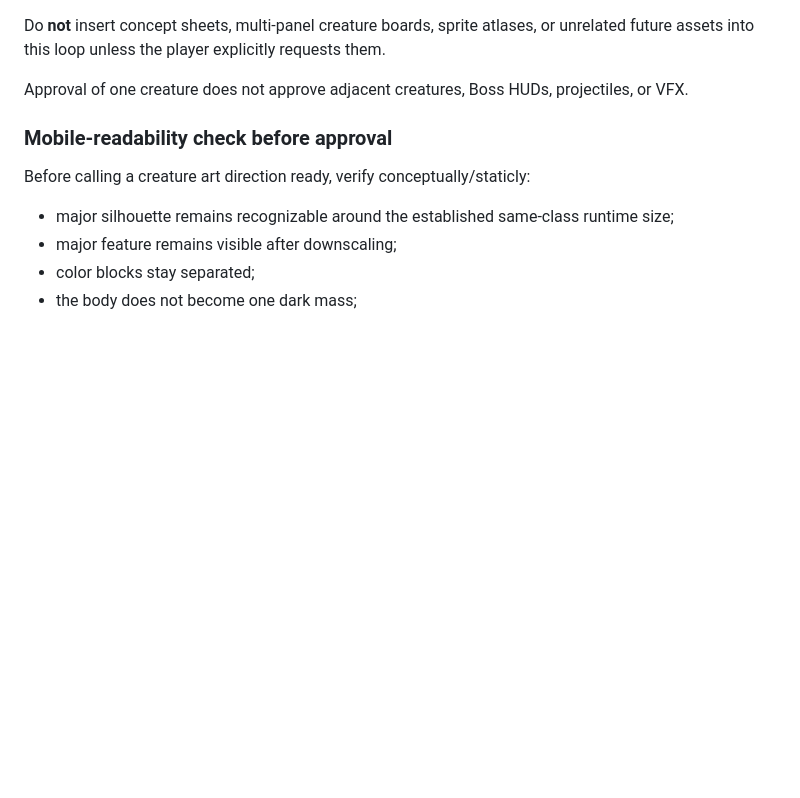
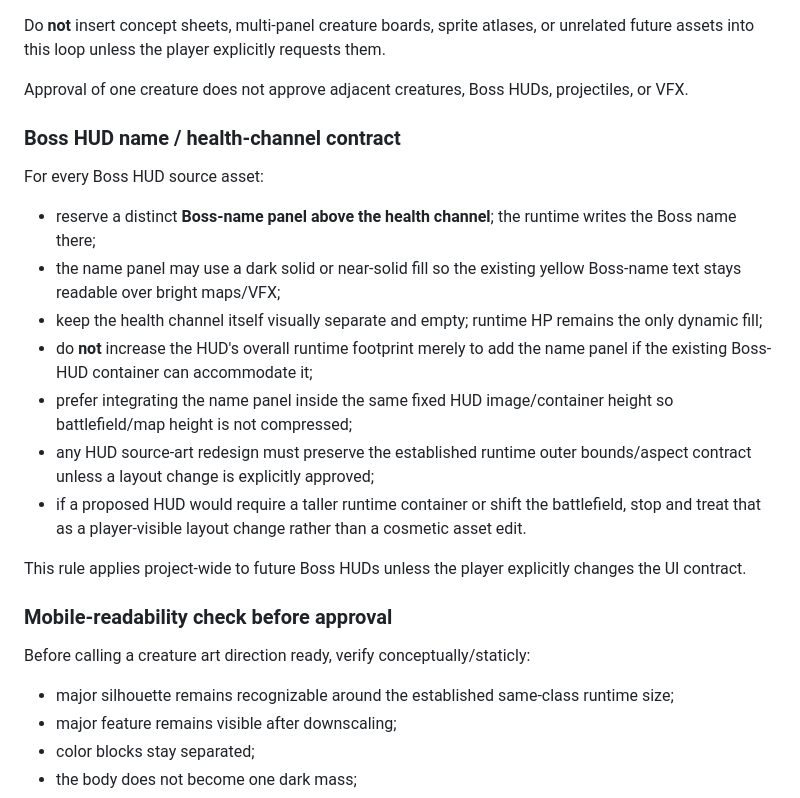
Before and after one commit to Hansen0318/shanhaijing-td, a Markdown page: AGENTS.md, the part around the change. GitHub-like rendering; blank space fills up the shorter version.

Commit message:
docs: define Boss HUD name panel contract

```diff
--- a/AGENTS.md
+++ b/AGENTS.md
@@ -715,6 +715,19 @@ Do **not** insert concept sheets, multi-panel creature boards, sprite atlases, o
 
 Approval of one creature does not approve adjacent creatures, Boss HUDs, projectiles, or VFX.
 
+### Boss HUD name / health-channel contract
+
+For every Boss HUD source asset:
+- reserve a distinct **Boss-name panel above the health channel**; the runtime writes the Boss name there;
+- the name panel may use a dark solid or near-solid fill so the existing yellow Boss-name text stays readable over bright maps/VFX;
+- keep the health channel itself visually separate and empty; runtime HP remains the only dynamic fill;
+- do **not** increase the HUD's overall runtime footprint merely to add the name panel if the existing Boss-HUD container can accommodate it;
+- prefer integrating the name panel inside the same fixed HUD image/container height so battlefield/map height is not compressed;
+- any HUD source-art redesign must preserve the established runtime outer bounds/aspect contract unless a layout change is explicitly approved;
+- if a proposed HUD would require a taller runtime container or shift the battlefield, stop and treat that as a player-visible layout change rather than a cosmetic asset edit.
+
+This rule applies project-wide to future Boss HUDs unless the player explicitly changes the UI contract.
+
 ### Mobile-readability check before approval
 
 Before calling a creature art direction ready, verify conceptually/staticly:
```
